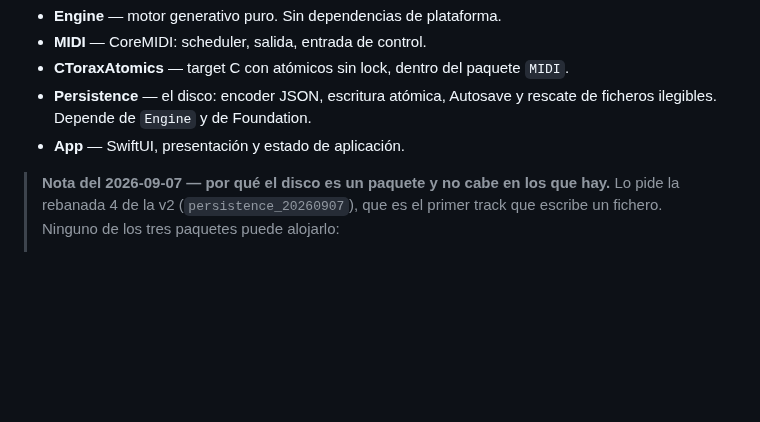
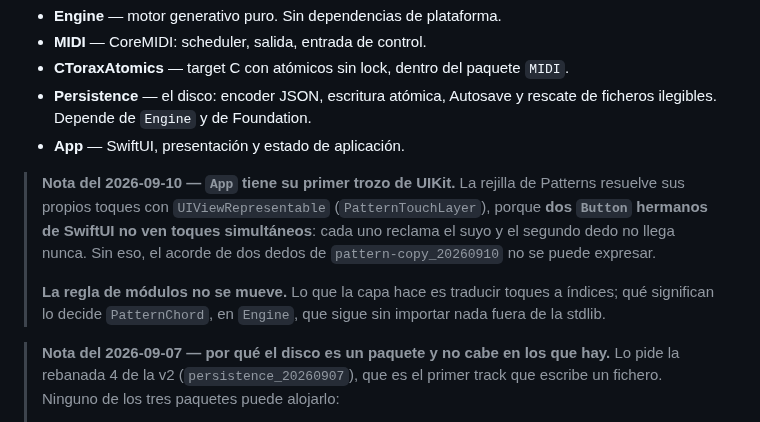
Before and after one commit to hernanflores/torax-h0, a Markdown page: conductor/tech-stack.md, the part around the change. Rendered like a GitHub page; blank space fills up the shorter version.

```diff
--- a/conductor/tech-stack.md
+++ b/conductor/tech-stack.md
@@ -170,6 +170,16 @@ Esto no es organización cosmética: **el compilador garantiza que el motor es p
 - **Persistence** — el disco: encoder JSON, escritura atómica, Autosave y
   rescate de ficheros ilegibles. Depende de `Engine` y de Foundation.
 - **App** — SwiftUI, presentación y estado de aplicación.
+
+> **Nota del 2026-09-10 — `App` tiene su primer trozo de UIKit.**
+> La rejilla de Patterns resuelve sus propios toques con `UIViewRepresentable`
+> (`PatternTouchLayer`), porque **dos `Button` hermanos de SwiftUI no ven toques
+> simultáneos**: cada uno reclama el suyo y el segundo dedo no llega nunca. Sin
+> eso, el acorde de dos dedos de `pattern-copy_20260910` no se puede expresar.
+>
+> **La regla de módulos no se mueve.** Lo que la capa hace es traducir toques a
+> índices; qué significan lo decide `PatternChord`, en `Engine`, que sigue sin
+> importar nada fuera de la stdlib.
 
 > **Nota del 2026-09-07 — por qué el disco es un paquete y no cabe en los que
 > hay.** Lo pide la rebanada 4 de la v2 (`persistence_20260907`), que es el
```
Also changed, not shown: conductor/product.md (+14 -0 lines).
